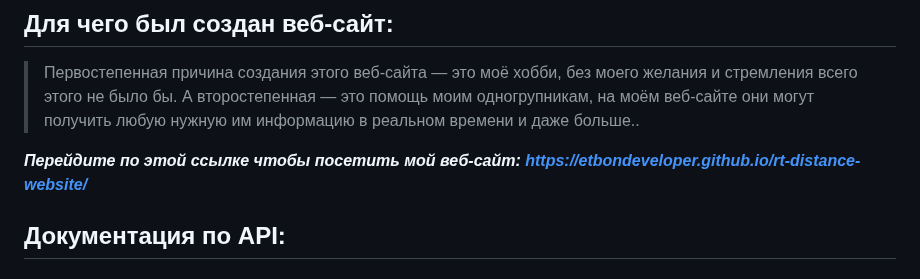
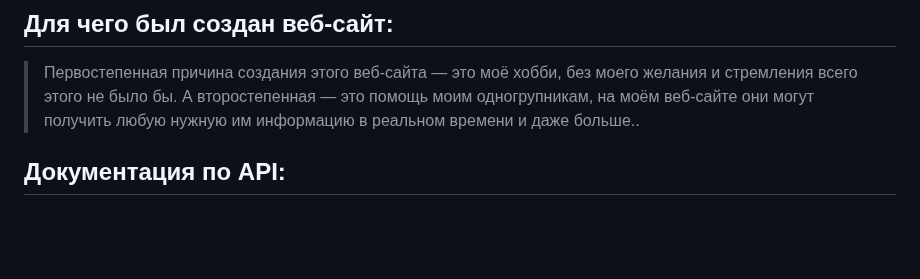
Before and after one commit to EtbonDeveloper/rt-distance-website, a Markdown page: README.md, the part around the change. GitHub-like rendering; blank space fills up the shorter version.

Commit message:
Remove unnecessary link to my website

```diff
--- a/README.md
+++ b/README.md
@@ -10,8 +10,6 @@
 
 ## **Для чего был создан веб-сайт:**
 > Первостепенная причина создания этого веб-сайта — это моё хобби, без моего желания и стремления всего этого не было бы. А второстепенная — это помощь моим одногрупникам, на моём веб-сайте они могут получить любую нужную им информацию в реальном времени и даже больше..
-
-***Перейдите по этой ссылке чтобы посетить мой веб-сайт: https://etbondeveloper.github.io/rt-distance-website/***
 
 ## **Документация по API:**
 ### **1. Как я храню данные:**
```
